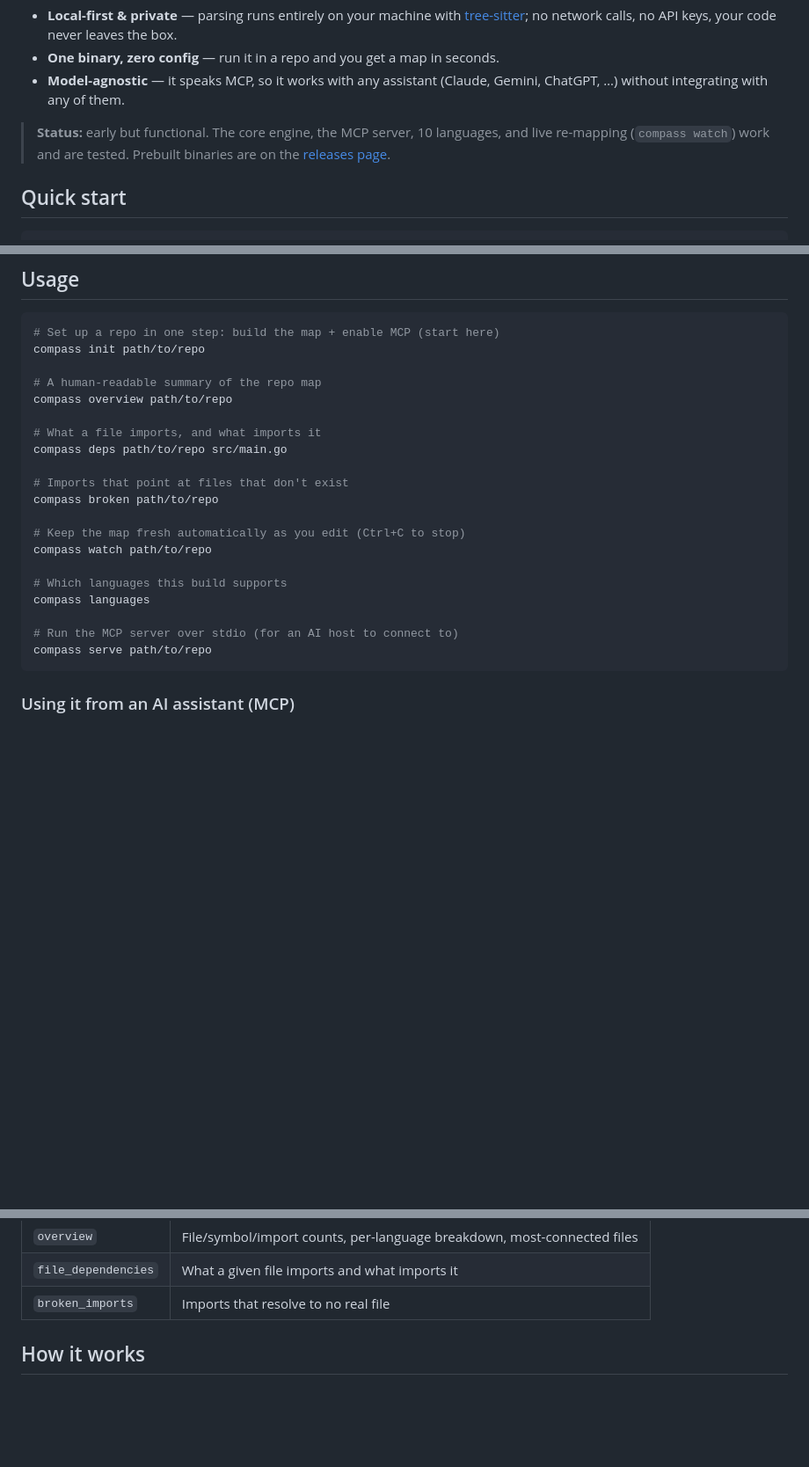
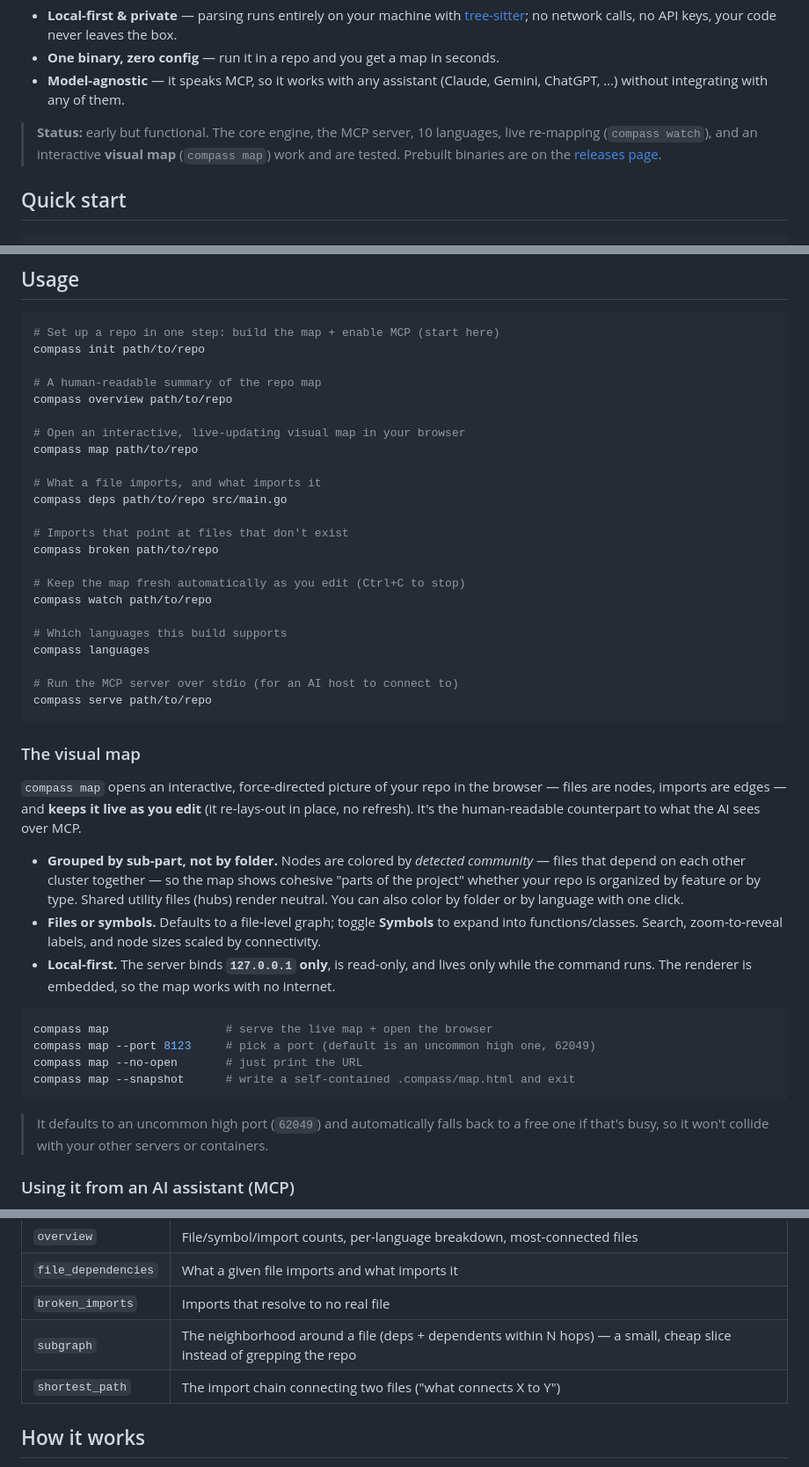
Before and after one commit to QuirijnPolinoco/compass, a Markdown page: README.md, 3 parts joined by grey strips. Shown at 88% size. Drawn GitHub-style; blank space fills up the shorter version.

Commit message:
docs: document `compass map` and the new MCP tools
- README: visual-map section (live, grouped-by-community coloring, files↔symbols
  toggle, localhost/offline, --port/--no-open/--snapshot), `compass map` in
  Usage, status line, and subgraph/shortest_path added to the MCP tool table.
- CONTRIBUTING: compass-viz added to the crate table and the language-agnostic
  rules (it depends on core's query port only — like compass-mcp).

CI already covers compass-viz via the workspace fmt/clippy/test job; no workflow
change needed.

````diff
--- a/README.md
+++ b/README.md
@@ -15,8 +15,9 @@ useful on its own to a human, too.
 - **Model-agnostic** — it speaks MCP, so it works with any assistant (Claude, Gemini,
   ChatGPT, …) without integrating with any of them.
 
-> **Status:** early but functional. The core engine, the MCP server, 10 languages, and live
-> re-mapping (`compass watch`) work and are tested. Prebuilt binaries are on the
+> **Status:** early but functional. The core engine, the MCP server, 10 languages, live
+> re-mapping (`compass watch`), and an interactive **visual map** (`compass map`) work and are
+> tested. Prebuilt binaries are on the
 > [releases page](https://github.com/QuirijnPolinoco/Compass/releases).
 
 ## Quick start
@@ -78,6 +79,9 @@ compass init path/to/repo
 # A human-readable summary of the repo map
 compass overview path/to/repo
 
+# Open an interactive, live-updating visual map in your browser
+compass map path/to/repo
+
 # What a file imports, and what imports it
 compass deps path/to/repo src/main.go
 
@@ -93,6 +97,31 @@ compass languages
 # Run the MCP server over stdio (for an AI host to connect to)
 compass serve path/to/repo
 ```
+
+### The visual map
+
+`compass map` opens an interactive, force-directed picture of your repo in the browser —
+files are nodes, imports are edges — and **keeps it live as you edit** (it re-lays-out in
+place, no refresh). It's the human-readable counterpart to what the AI sees over MCP.
+
+- **Grouped by sub-part, not by folder.** Nodes are colored by *detected community* — files
+  that depend on each other cluster together — so the map shows cohesive "parts of the
+  project" whether your repo is organized by feature or by type. Shared utility files (hubs)
+  render neutral. You can also color by folder or by language with one click.
+- **Files or symbols.** Defaults to a file-level graph; toggle **Symbols** to expand into
+  functions/classes. Search, zoom-to-reveal labels, and node sizes scaled by connectivity.
+- **Local-first.** The server binds **`127.0.0.1` only**, is read-only, and lives only while
+  the command runs. The renderer is embedded, so the map works with no internet.
+
+```sh
+compass map                 # serve the live map + open the browser
+compass map --port 8123     # pick a port (default is an uncommon high one, 62049)
+compass map --no-open       # just print the URL
+compass map --snapshot      # write a self-contained .compass/map.html and exit
+```
+
+> It defaults to an uncommon high port (`62049`) and automatically falls back to a free one
+> if that's busy, so it won't collide with your other servers or containers.
 
 ### Using it from an AI assistant (MCP)
 
@@ -117,6 +146,8 @@ The server exposes these tools:
 | `overview` | File/symbol/import counts, per-language breakdown, most-connected files |
 | `file_dependencies` | What a given file imports and what imports it |
 | `broken_imports` | Imports that resolve to no real file |
+| `subgraph` | The neighborhood around a file (deps + dependents within N hops) — a small, cheap slice instead of grepping the repo |
+| `shortest_path` | The import chain connecting two files ("what connects X to Y") |
 
 ## How it works
 
````
Also changed, not shown: CONTRIBUTING.md (+5 -4 lines).
